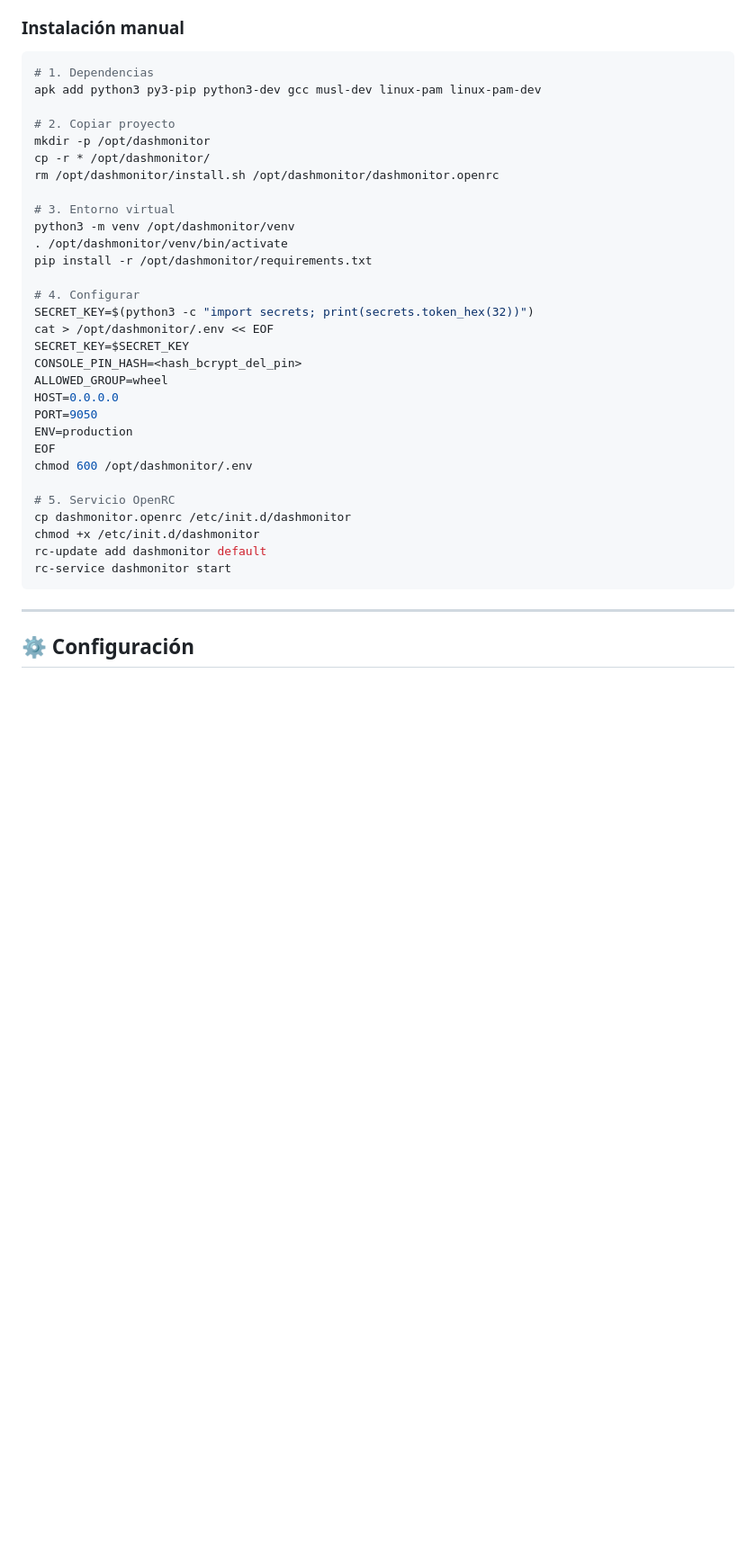
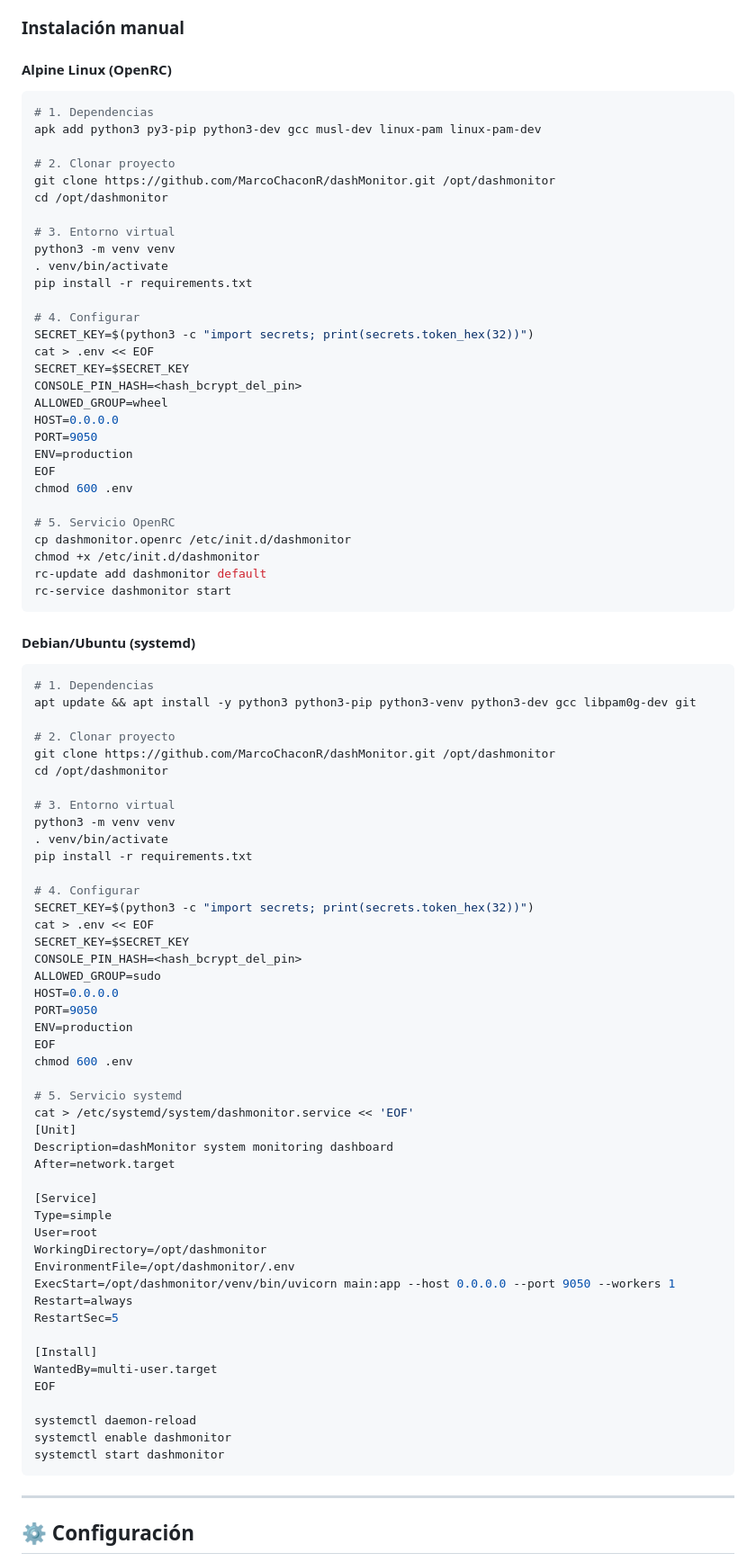
Before and after one commit to MarcoChaconR/dashMonitor, a Markdown page: README.md, the part around one of its changes. Shown at 90% size. Drawn GitHub-style; blank space fills up the shorter version.

Commit message:
Update README installation instructions for multi-distro support

````diff
--- a/README.md
+++ b/README.md
@@ -96,23 +96,24 @@ El instalador detecta automáticamente tu distribución (Alpine Linux, Debian/Ub
 
 ### Instalación manual
 
+#### Alpine Linux (OpenRC)
+
 ```bash
 # 1. Dependencias
 apk add python3 py3-pip python3-dev gcc musl-dev linux-pam linux-pam-dev
 
-# 2. Copiar proyecto
-mkdir -p /opt/dashmonitor
-cp -r * /opt/dashmonitor/
-rm /opt/dashmonitor/install.sh /opt/dashmonitor/dashmonitor.openrc
+# 2. Clonar proyecto
+git clone https://github.com/MarcoChaconR/dashMonitor.git /opt/dashmonitor
+cd /opt/dashmonitor
 
 # 3. Entorno virtual
-python3 -m venv /opt/dashmonitor/venv
-. /opt/dashmonitor/venv/bin/activate
-pip install -r /opt/dashmonitor/requirements.txt
+python3 -m venv venv
+. venv/bin/activate
+pip install -r requirements.txt
 
 # 4. Configurar
 SECRET_KEY=$(python3 -c "import secrets; print(secrets.token_hex(32))")
-cat > /opt/dashmonitor/.env << EOF
+cat > .env << EOF
 SECRET_KEY=$SECRET_KEY
 CONSOLE_PIN_HASH=<hash_bcrypt_del_pin>
 ALLOWED_GROUP=wheel
@@ -120,13 +121,64 @@ HOST=0.0.0.0
 PORT=9050
 ENV=production
 EOF
-chmod 600 /opt/dashmonitor/.env
+chmod 600 .env
 
 # 5. Servicio OpenRC
 cp dashmonitor.openrc /etc/init.d/dashmonitor
 chmod +x /etc/init.d/dashmonitor
 rc-update add dashmonitor default
 rc-service dashmonitor start
+```
+
+#### Debian/Ubuntu (systemd)
+
+```bash
+# 1. Dependencias
+apt update && apt install -y python3 python3-pip python3-venv python3-dev gcc libpam0g-dev git
+
+# 2. Clonar proyecto
+git clone https://github.com/MarcoChaconR/dashMonitor.git /opt/dashmonitor
+cd /opt/dashmonitor
+
+# 3. Entorno virtual
+python3 -m venv venv
+. venv/bin/activate
+pip install -r requirements.txt
+
+# 4. Configurar
+SECRET_KEY=$(python3 -c "import secrets; print(secrets.token_hex(32))")
+cat > .env << EOF
+SECRET_KEY=$SECRET_KEY
+CONSOLE_PIN_HASH=<hash_bcrypt_del_pin>
+ALLOWED_GROUP=sudo
+HOST=0.0.0.0
+PORT=9050
+ENV=production
+EOF
+chmod 600 .env
+
+# 5. Servicio systemd
+cat > /etc/systemd/system/dashmonitor.service << 'EOF'
+[Unit]
+Description=dashMonitor system monitoring dashboard
+After=network.target
+
+[Service]
+Type=simple
+User=root
+WorkingDirectory=/opt/dashmonitor
+EnvironmentFile=/opt/dashmonitor/.env
+ExecStart=/opt/dashmonitor/venv/bin/uvicorn main:app --host 0.0.0.0 --port 9050 --workers 1
+Restart=always
+RestartSec=5
+
+[Install]
+WantedBy=multi-user.target
+EOF
+
+systemctl daemon-reload
+systemctl enable dashmonitor
+systemctl start dashmonitor
 ```
 
 ---
````
Also changed, not shown: other parts of README.md (+2 -2 lines).
